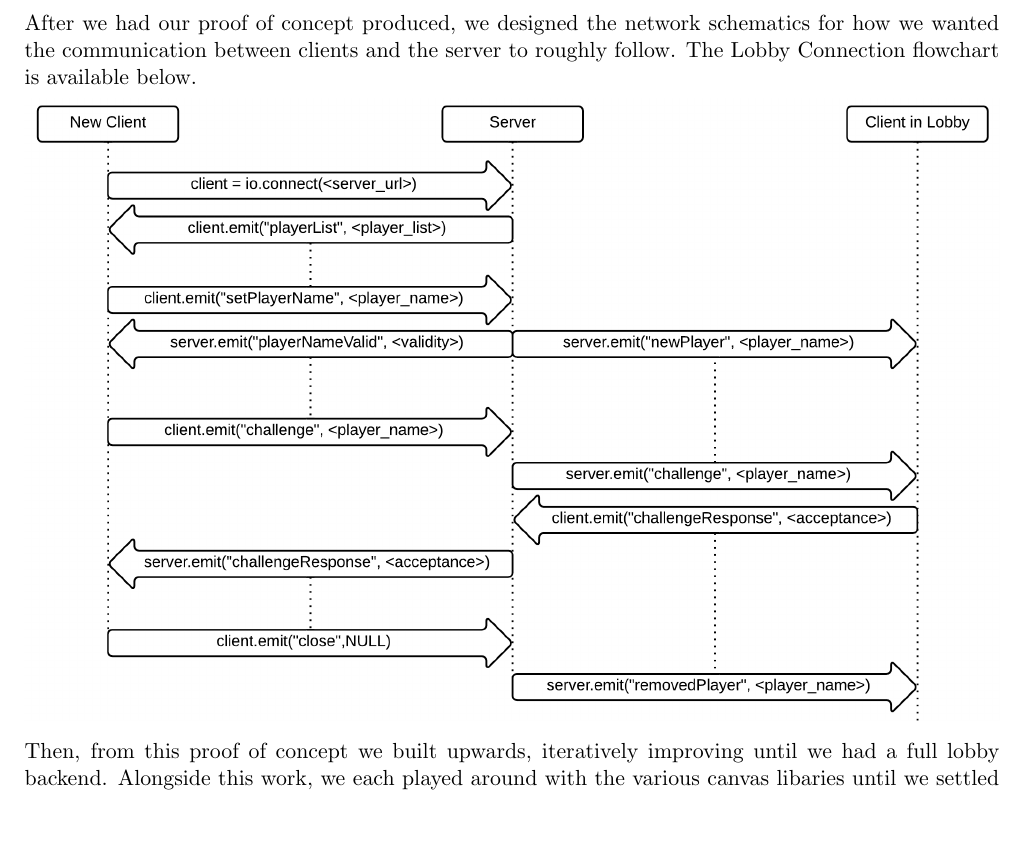
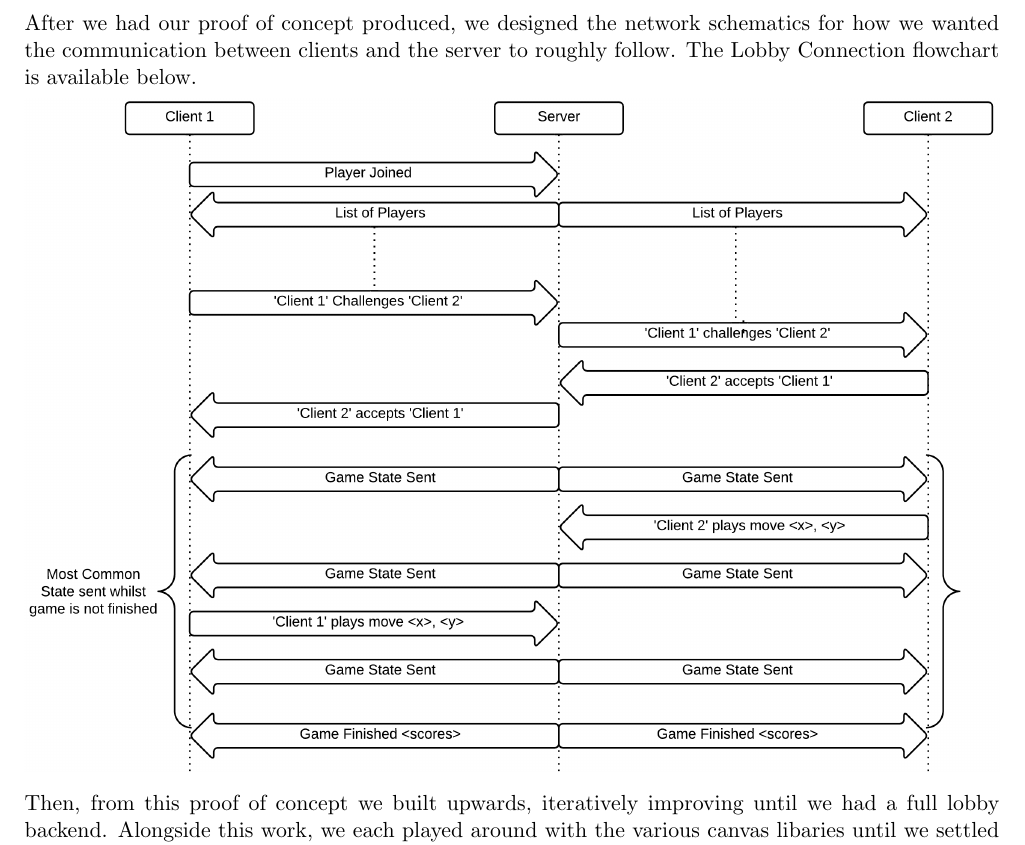
Before and after one commit to ThomasRooney/othello, a LaTeX document (docs/documention.tex): part of page 5 of 6, cut so that both start at the same text, the shorter picture padded with empty space. Compiled offline with pdfLaTeX.

Commit message:
Changed connection flowchart to be more abstract

```diff
--- a/docs/documention.tex
+++ b/docs/documention.tex
@@ -121,7 +121,7 @@ Producing the Web server was done in a slightly differerent way to the way we pr
 
 After we had our proof of concept produced, we designed the network schematics for how we wanted the communication between clients and the server to roughly follow. The Lobby Connection flowchart is available below.
 
-\includegraphics[width=\textwidth]{LobbyConnectionFlowchart.png}
+\includegraphics[width=\textwidth]{ConnectionFlowchart.png}
 
 Then, from this proof of concept we built upwards, iteratively improving until we had a full lobby backend. Alongside this work, we each played around with the various canvas libaries until we settled upon paper.js (the other contender was processing.js, but it required the entire screen to be redrawn for a small change). After the lobby was done, we used this same iterative improvement process on the GUI until we had our finished product.
 
```
Also changed, not shown: docs/ConnectionFlowchart.png (added), docs/documention.pdf, 2 other files.
